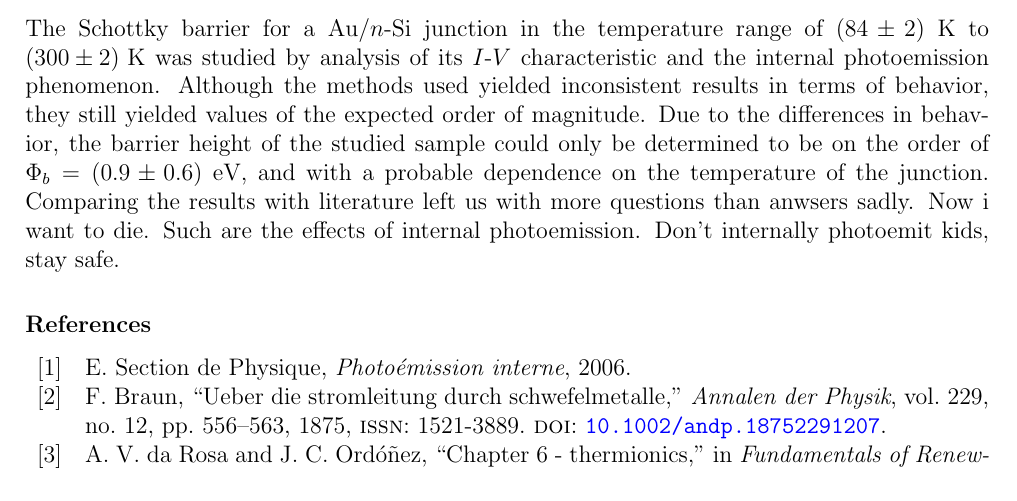
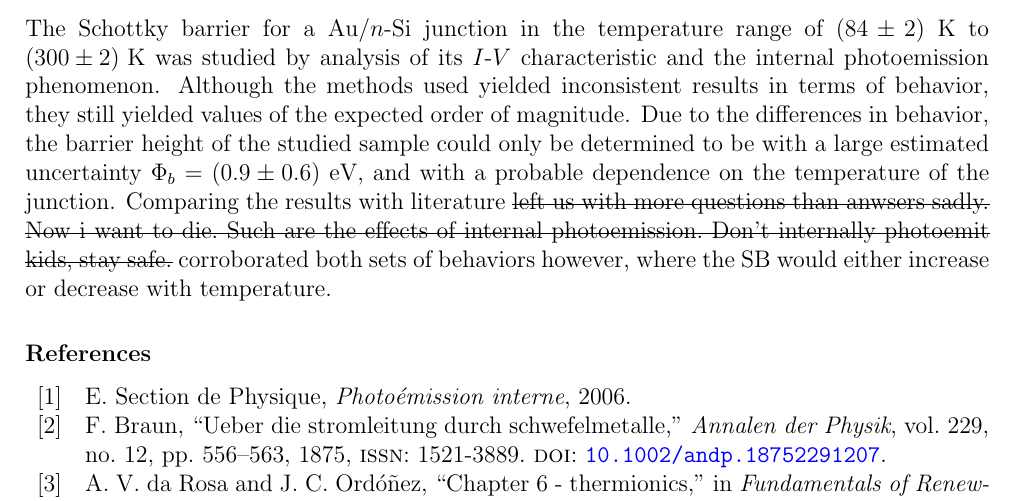
Before and after one commit to TomVdt/TPIII, a LaTeX document (06-photoemission-interne/rapport.tex, which reads 06-photoemission-interne/sections/4-conclusion.tex): part of page 8 of 10, cut so that both start at the same text. Compiled offline with pdfLaTeX.

Commit message:
ahh conclusion

```diff
--- a/06-photoemission-interne/sections/4-conclusion.tex
+++ b/06-photoemission-interne/sections/4-conclusion.tex
@@ -4,4 +4,6 @@ Indeed, it was observed that seemingly small differences in pressure with respec
 
 The Schottky barrier for a Au/$n$-Si junction in the temperature range of $(84 \pm 2)$ K to \mbox{$(300 \pm 2)$ K} was studied by analysis of its $I$-$V$ characteristic and the internal photoemission phenomenon.
 Although the methods used yielded inconsistent results in terms of behavior, they still yielded values of the expected order of magnitude.
-Due to the differences in behavior, the barrier height of the studied sample could only be determined to be on the order of $\Phi_b = (0.9 \pm 0.6)$ eV, and with a probable dependence on the temperature of the junction. Comparing the results with literature left us with more questions than anwsers sadly. Now i want to die. Such are the effects of internal photoemission. Don't internally photoemit kids, stay safe.
+Due to the differences in behavior, the barrier height of the studied sample could only be determined to be with a large estimated uncertainty $\Phi_b = (0.9 \pm 0.6)$ eV, and with a probable dependence on the temperature of the junction.
+Comparing the results with literature \st{left us with more questions than anwsers sadly. Now i want to die. Such are the effects of internal photoemission. Don't internally photoemit kids, stay safe.}
+corroborated both sets of behaviors however, where the SB would either increase or decrease with temperature.
```
